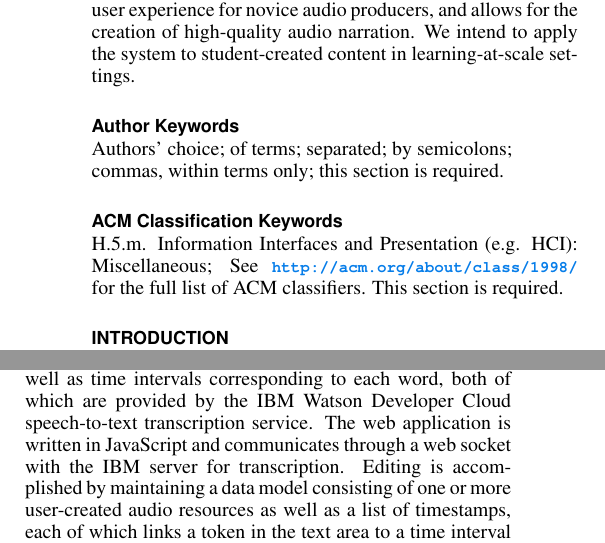
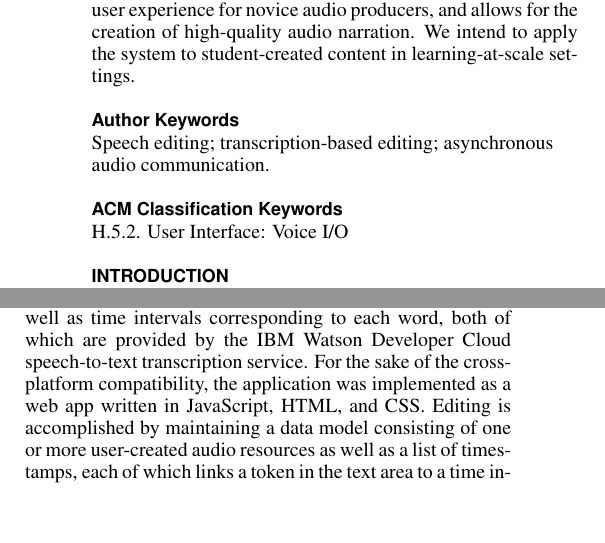
Before and after one commit to venkatesh-sivaraman/audio-collaboration-paper, a LaTeX document (proceedings.tex, which reads design.tex): two parts of the columns of pages 1 and 3 of 9, joined at a grey line, cut so that both start at the same text, the shorter picture padded with empty space. Compiled offline with pdfLaTeX.

Commit message:
minor edits on implemenation

```diff
--- a/design.tex
+++ b/design.tex
@@ -53,6 +53,6 @@ The original system only allowed the user to delete pauses, so we added a spaceb
 
 \subsection{Implementation}
 Our text-based approach requires a reliable transcription as well as time intervals corresponding to each word, both of which are provided by the IBM Watson Developer Cloud speech-to-text transcription service.
-The web application is written in JavaScript and communicates through a web socket with the IBM server for transcription.
+For the sake of the cross-platform compatibility, the application was implemented as a web app written in JavaScript, HTML, and CSS.
 Editing is accomplished by maintaining a data model consisting of one or more user-created audio resources as well as a list of timestamps, each of which links a token in the text area to a time interval within an audio resource.
 When the user plays back the message, the data model ``renders'' a complete audio recording by stitching together the audio from each timestamp.
--- a/proceedings.tex
+++ b/proceedings.tex
@@ -53,7 +53,7 @@
 % redefine many LaTeX commands.
 \definecolor{linkColor}{RGB}{6,125,233}
 \hypersetup{%
-  pdftitle={Simplified Audio Production in Asynchronous Voice-Based Discussions},
+  pdftitle={SimpleSpeech: Simplified Audio Production in Asynchronous Voice-Based Discussions},
   pdfauthor={LaTeX},
   pdfkeywords={SIGCHI, proceedings, archival format},
   bookmarksnumbered,
@@ -101,13 +101,10 @@
   in learning-at-scale settings.
 \end{abstract}
 
-\keywords{Authors' choice; of terms; separated; by semi\-colons;
-  commas, within terms only; this section is required.}
+\keywords{Speech editing; transcription-based editing; asynchronous audio communication.}
 
-\category{H.5.m.}{Information Interfaces and Presentation
-  (e.g. HCI)}{Miscellaneous} \category{See
-  \url{http://acm.org/about/class/1998/} for the full list of ACM
-  classifiers. This section is required.}{}{}
+\category{H.5.2.}{User Interface: Voice I/O}{}{}
+
 
 \input{intro.tex}
 
```
Also changed, not shown: proceedings.pdf.
